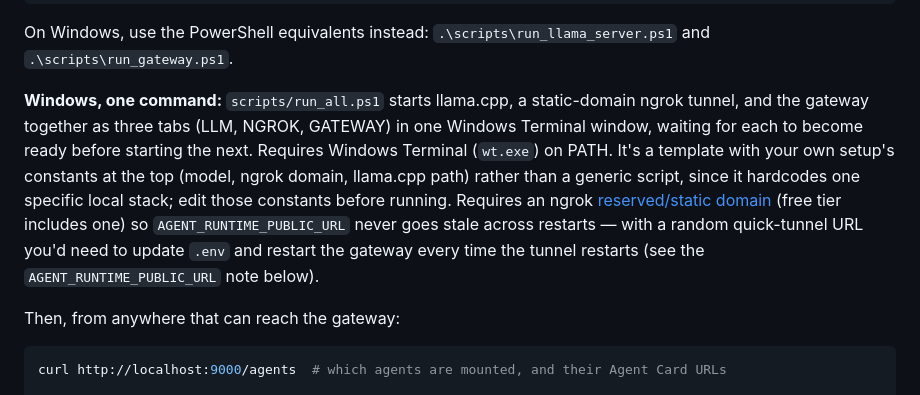
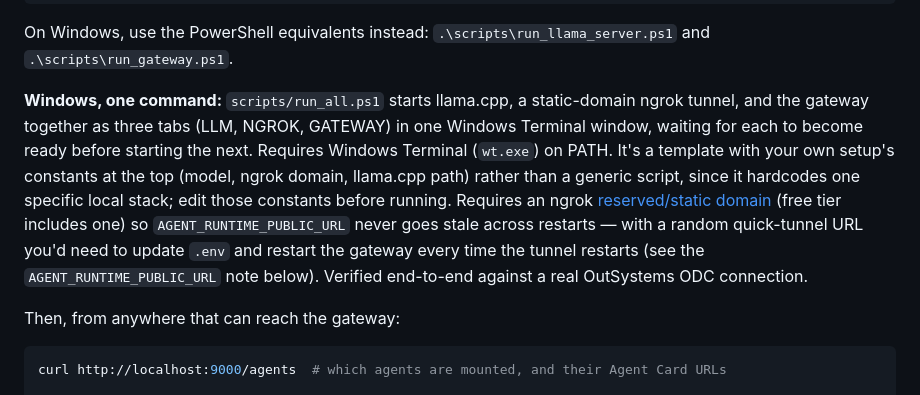
Before and after one commit to nelsonandreproton/Agent-Runtime, a Markdown page: README.md, the part around the change. Drawn GitHub-style.

Commit message:
docs: confirm run_all.ps1 verified end-to-end against real ODC

```diff
--- a/README.md
+++ b/README.md
@@ -117,7 +117,7 @@ cp config/.env.example config/.env
 
 On Windows, use the PowerShell equivalents instead: `.\scripts\run_llama_server.ps1` and `.\scripts\run_gateway.ps1`.
 
-**Windows, one command:** `scripts/run_all.ps1` starts llama.cpp, a static-domain ngrok tunnel, and the gateway together as three tabs (LLM, NGROK, GATEWAY) in one Windows Terminal window, waiting for each to become ready before starting the next. Requires Windows Terminal (`wt.exe`) on PATH. It's a template with your own setup's constants at the top (model, ngrok domain, llama.cpp path) rather than a generic script, since it hardcodes one specific local stack; edit those constants before running. Requires an ngrok [reserved/static domain](https://ngrok.com/docs/universal-gateway/domains/) (free tier includes one) so `AGENT_RUNTIME_PUBLIC_URL` never goes stale across restarts — with a random quick-tunnel URL you'd need to update `.env` and restart the gateway every time the tunnel restarts (see the `AGENT_RUNTIME_PUBLIC_URL` note below).
+**Windows, one command:** `scripts/run_all.ps1` starts llama.cpp, a static-domain ngrok tunnel, and the gateway together as three tabs (LLM, NGROK, GATEWAY) in one Windows Terminal window, waiting for each to become ready before starting the next. Requires Windows Terminal (`wt.exe`) on PATH. It's a template with your own setup's constants at the top (model, ngrok domain, llama.cpp path) rather than a generic script, since it hardcodes one specific local stack; edit those constants before running. Requires an ngrok [reserved/static domain](https://ngrok.com/docs/universal-gateway/domains/) (free tier includes one) so `AGENT_RUNTIME_PUBLIC_URL` never goes stale across restarts — with a random quick-tunnel URL you'd need to update `.env` and restart the gateway every time the tunnel restarts (see the `AGENT_RUNTIME_PUBLIC_URL` note below). Verified end-to-end against a real OutSystems ODC connection.
 
 Then, from anywhere that can reach the gateway:
 
```
